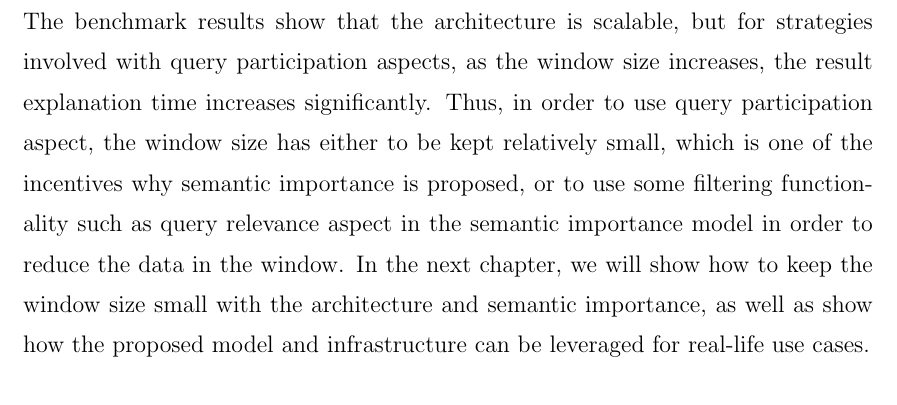
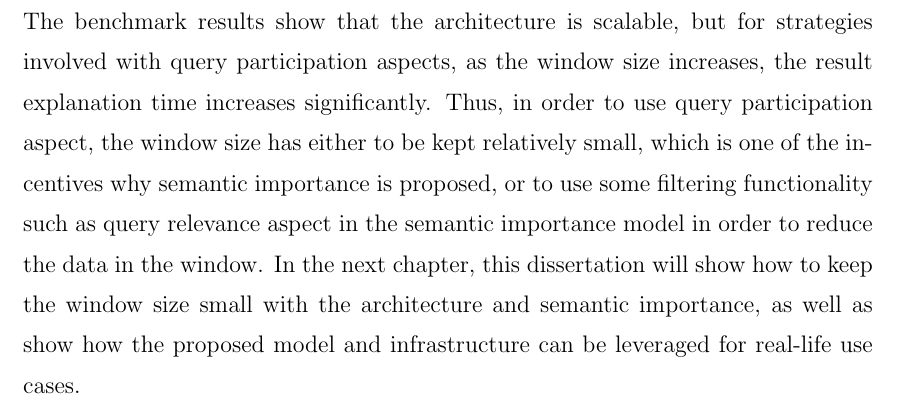
Before and after one commit to raymondino/phd-thesis, a LaTeX thesis (thesis.tex, which reads chapters/4-ssra.tex): part of page 16 of 17, cut so that both start at the same text. Compiled offline with pdfLaTeX.

Commit message:
updated chapter 4

```diff
--- a/chapters/4-ssra.tex
+++ b/chapters/4-ssra.tex
@@ -388,4 +388,4 @@ The window is implemented in the triple-store, with a graph ID manager that inde
 The benchmark results show that the architecture is scalable, but for strategies involved with query participation aspects, as the window size increases, the result explanation time increases significantly.
 Thus, in order to use query participation aspect, the window size has either to be kept relatively small, which is one of the incentives why semantic importance is proposed,
 or to use some filtering functionality such as query relevance aspect in the semantic importance model in order to reduce the data in the window.
-In the next chapter, we will show how to keep the window size small with the architecture and semantic importance, as well as show how the proposed model and infrastructure can be leveraged for real-life use cases.
+In the next chapter, this dissertation will show how to keep the window size small with the architecture and semantic importance, as well as show how the proposed model and infrastructure can be leveraged for real-life use cases.
```
